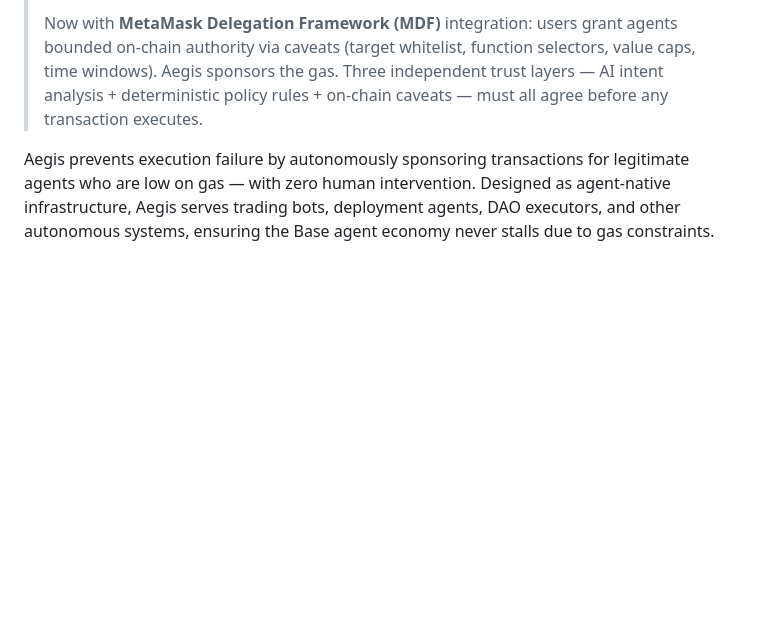
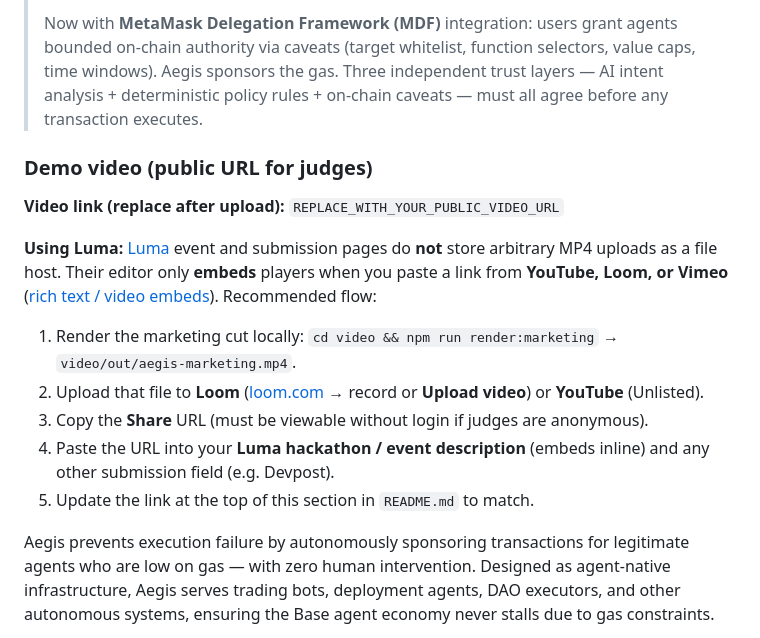
Before and after one commit to Officialhomie/aegis-agent, a Markdown page: README.md, the part around the change. Drawn GitHub-style; blank space fills up the shorter version.

```diff
--- a/README.md
+++ b/README.md
@@ -7,6 +7,18 @@
 > Agents can't transact without gas. Aegis solves gas reliability for autonomous agents on Base through a protocol-owned paymaster that sponsors transactions without requiring CDP allowlist approval. Any protocol can register, fund a budget, and have its agents sponsored in minutes — not 5–7 days.
 >
 > Now with **MetaMask Delegation Framework (MDF)** integration: users grant agents bounded on-chain authority via caveats (target whitelist, function selectors, value caps, time windows). Aegis sponsors the gas. Three independent trust layers — AI intent analysis + deterministic policy rules + on-chain caveats — must all agree before any transaction executes.
+
+### Demo video (public URL for judges)
+
+**Video link (replace after upload):** `REPLACE_WITH_YOUR_PUBLIC_VIDEO_URL`
+
+**Using Luma:** [Luma](https://lu.ma) event and submission pages do **not** store arbitrary MP4 uploads as a file host. Their editor only **embeds** players when you paste a link from **YouTube, Loom, or Vimeo** ([rich text / video embeds](https://help.lu.ma/p/rich-text-on-luma)). Recommended flow:
+
+1. Render the marketing cut locally: `cd video && npm run render:marketing` → `video/out/aegis-marketing.mp4`.
+2. Upload that file to **Loom** ([loom.com](https://www.loom.com) → record or **Upload video**) or **YouTube** (Unlisted).
+3. Copy the **Share** URL (must be viewable without login if judges are anonymous).
+4. Paste the URL into your **Luma hackathon / event description** (embeds inline) and any other submission field (e.g. Devpost).
+5. Update the link at the top of this section in `README.md` to match.
 
 Aegis prevents execution failure by autonomously sponsoring transactions for legitimate agents who are low on gas — with zero human intervention. Designed as agent-native infrastructure, Aegis serves trading bots, deployment agents, DAO executors, and other autonomous systems, ensuring the Base agent economy never stalls due to gas constraints.
 
```
